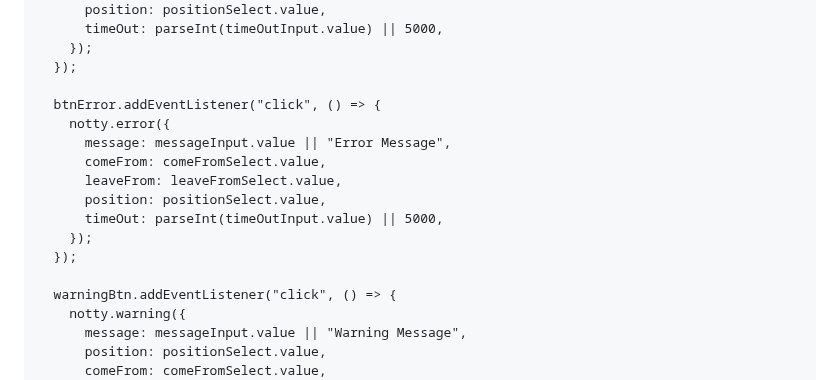
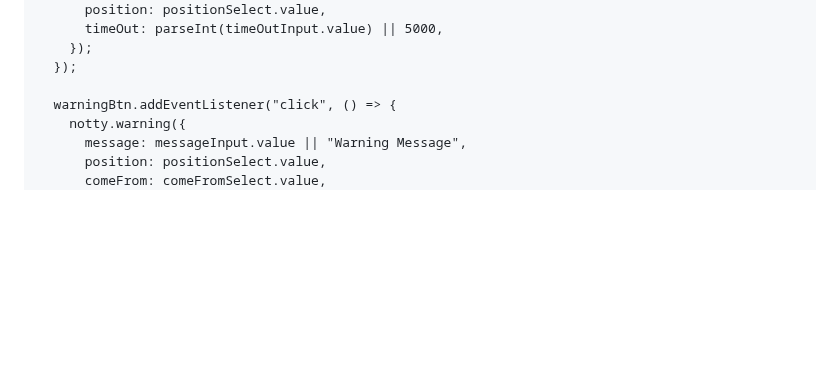
Before and after one commit to saarock/notty.js, a Markdown page: README.md, the part around the change. Rendered like a GitHub page; blank space fills up the shorter version.

```diff
--- a/README.md
+++ b/README.md
@@ -184,16 +184,6 @@ Notty Toast Library is a JavaScript library for displaying beautiful toast notif
     });
   });
 
-  btnError.addEventListener("click", () => {
-    notty.error({
-      message: messageInput.value || "Error Message",
-      comeFrom: comeFromSelect.value,
-      leaveFrom: leaveFromSelect.value,
-      position: positionSelect.value,
-      timeOut: parseInt(timeOutInput.value) || 5000,
-    });
-  });
-
   warningBtn.addEventListener("click", () => {
     notty.warning({
       message: messageInput.value || "Warning Message",
```
